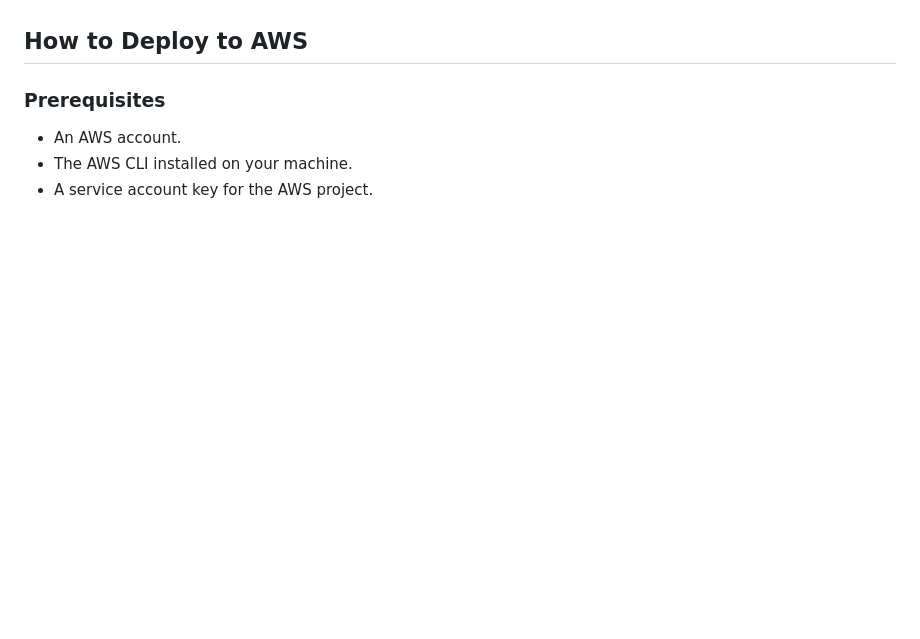
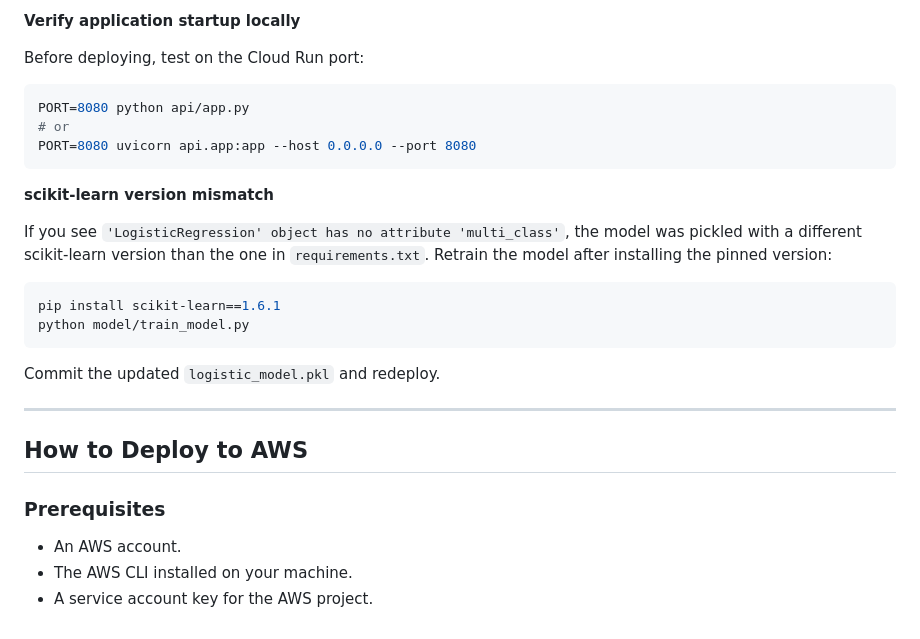
Before and after one commit to niallroche/data-engineering-mlops, a Markdown page: README.md, the part around one of its changes. Drawn GitHub-style; blank space fills up the shorter version.

````diff
--- a/README.md
+++ b/README.md
@@ -363,3 +520,25 @@ docker push niallroche/data-engineering-mlops:latest
+**Verify application startup locally**
+
+Before deploying, test on the Cloud Run port:
+
+```bash
+PORT=8080 python api/app.py
+# or
+PORT=8080 uvicorn api.app:app --host 0.0.0.0 --port 8080
+```
+
+**scikit-learn version mismatch**
+
+If you see `'LogisticRegression' object has no attribute 'multi_class'`, the model was pickled with a different scikit-learn version than the one in `requirements.txt`. Retrain the model after installing the pinned version:
+
+```bash
+pip install scikit-learn==1.6.1
+python model/train_model.py
+```
+
+Commit the updated `logistic_model.pkl` and redeploy.
+
+---
 
 ## How to Deploy to AWS
 
````
Also changed, not shown: other parts of README.md (+157 -0 lines).
